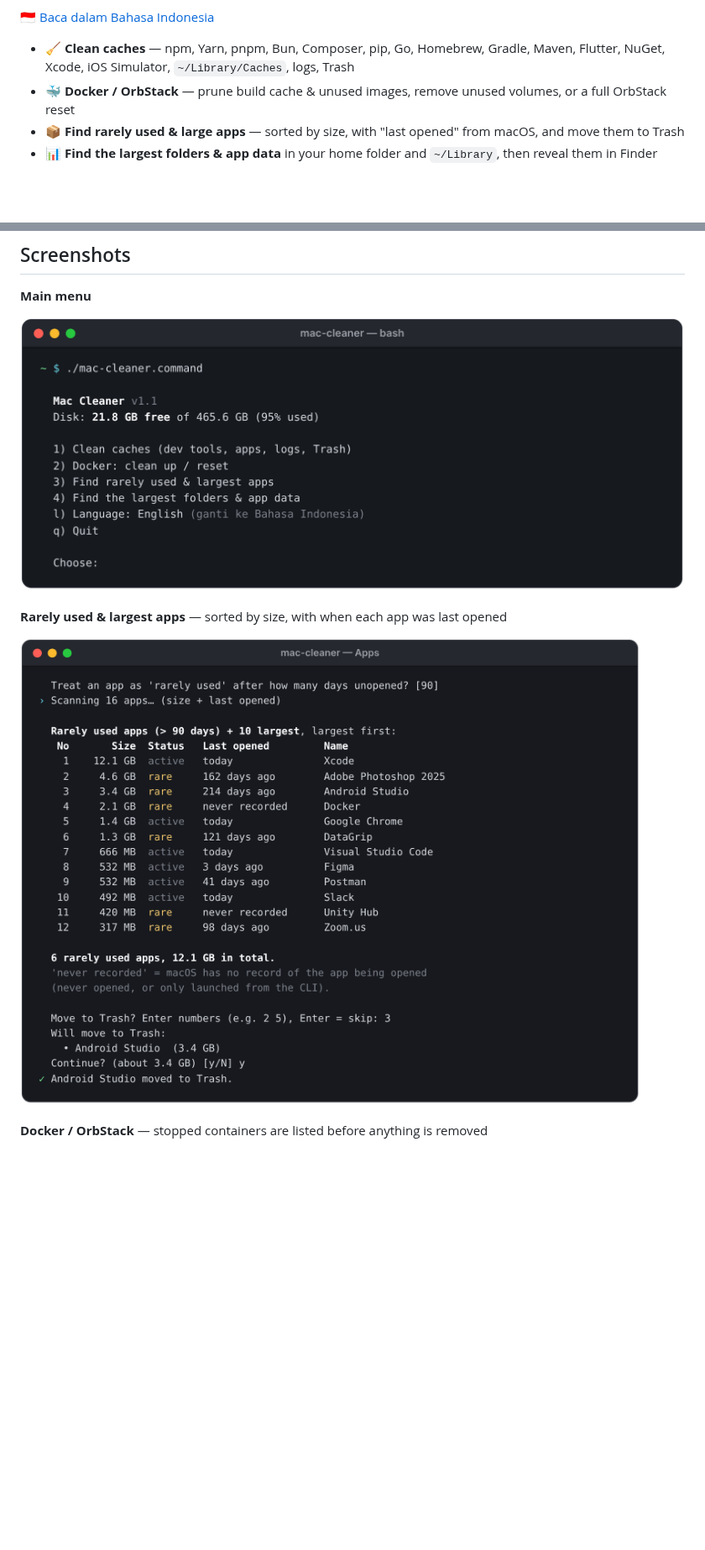
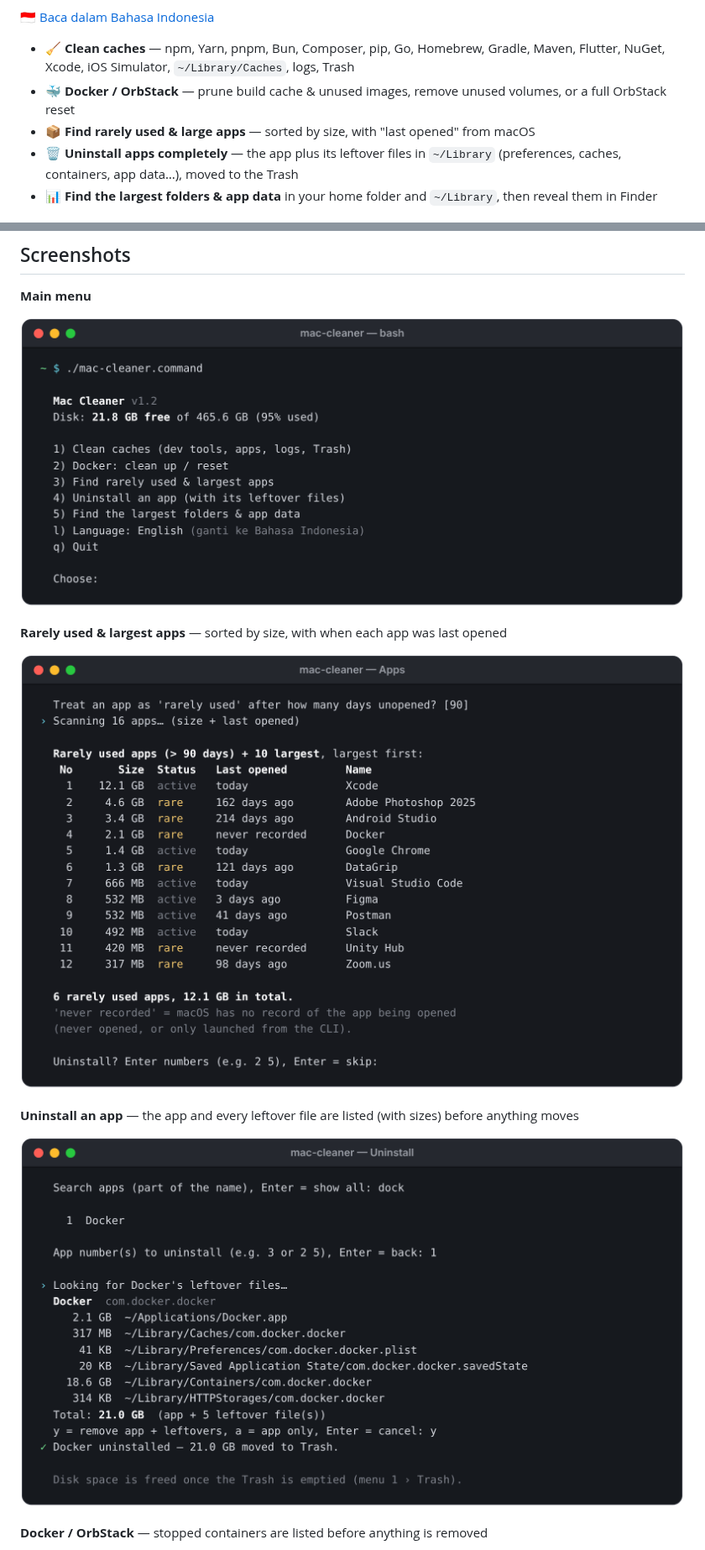
Before and after one commit to ahmadrio/mac-cleaner, a Markdown page: README.md, 2 parts joined by grey strips. Shown at 84% size. Drawn GitHub-style; pictures changed too: screenshots/apps.png, screenshots/menu.png, screenshots/uninstall.png (added); blank space fills up the shorter version.

```diff
--- a/README.md
+++ b/README.md
@@ -7,7 +7,8 @@ One interactive script, no install, no sudo, no dependencies. English & Bahasa I
 
 - 🧹 **Clean caches** — npm, Yarn, pnpm, Bun, Composer, pip, Go, Homebrew, Gradle, Maven, Flutter, NuGet, Xcode, iOS Simulator, `~/Library/Caches`, logs, Trash
 - 🐳 **Docker / OrbStack** — prune build cache & unused images, remove unused volumes, or a full OrbStack reset
-- 📦 **Find rarely used & large apps** — sorted by size, with "last opened" from macOS, and move them to Trash
+- 📦 **Find rarely used & large apps** — sorted by size, with "last opened" from macOS
+- 🗑️ **Uninstall apps completely** — the app plus its leftover files in `~/Library` (preferences, caches, containers, app data…), moved to the Trash
 - 📊 **Find the largest folders & app data** in your home folder and `~/Library`, then reveal them in Finder
 
 ![Mac Cleaner cleaning developer caches](screenshots/caches.png)
@@ -50,6 +51,10 @@ The language follows your macOS language by default. Switch it any time with **`
 **Rarely used & largest apps** — sorted by size, with when each app was last opened
 
 ![Rarely used and largest apps](screenshots/apps.png)
+
+**Uninstall an app** — the app and every leftover file are listed (with sizes) before anything moves
+
+![Uninstall an app with its leftover files](screenshots/uninstall.png)
 
 **Docker / OrbStack** — stopped containers are listed before anything is removed
 
```
Also changed, not shown: other parts of README.md (+35 -7 lines), screenshots/caches-id.png, screenshots/caches.png, 1 other file.
